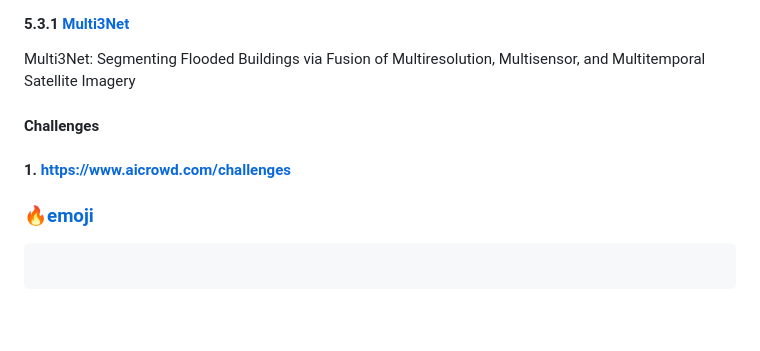
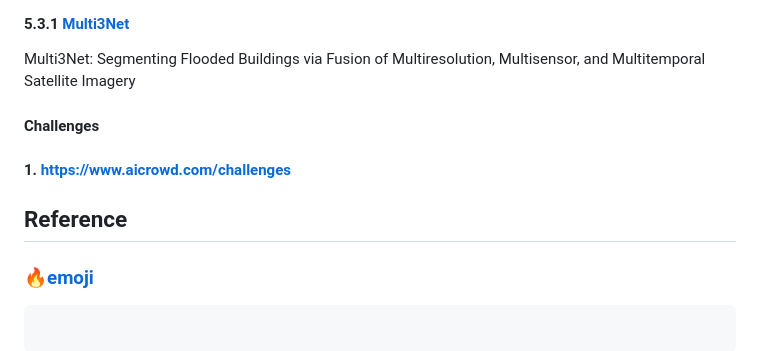
Before and after one commit to whf0608/Natural-Disaster-Tools, a Markdown page: disaster_overview.md, the part around the change. Rendered like a GitHub page; blank space fills up the shorter version.

```diff
--- a/disaster_overview.md
+++ b/disaster_overview.md
@@ -128,12 +128,10 @@
 #### 5.3.1 [Multi3Net](https://github.com/FrontierDevelopmentLab/multi3net)
 Multi3Net: Segmenting Flooded Buildings via Fusion of Multiresolution, Multisensor, and Multitemporal Satellite Imagery
 
-
-
 #### Challenges
-
 #### 1. https://www.aicrowd.com/challenges
 
+## Reference
 ### 🔥[emoji](https://emojipedia.org/)
 
 
```
